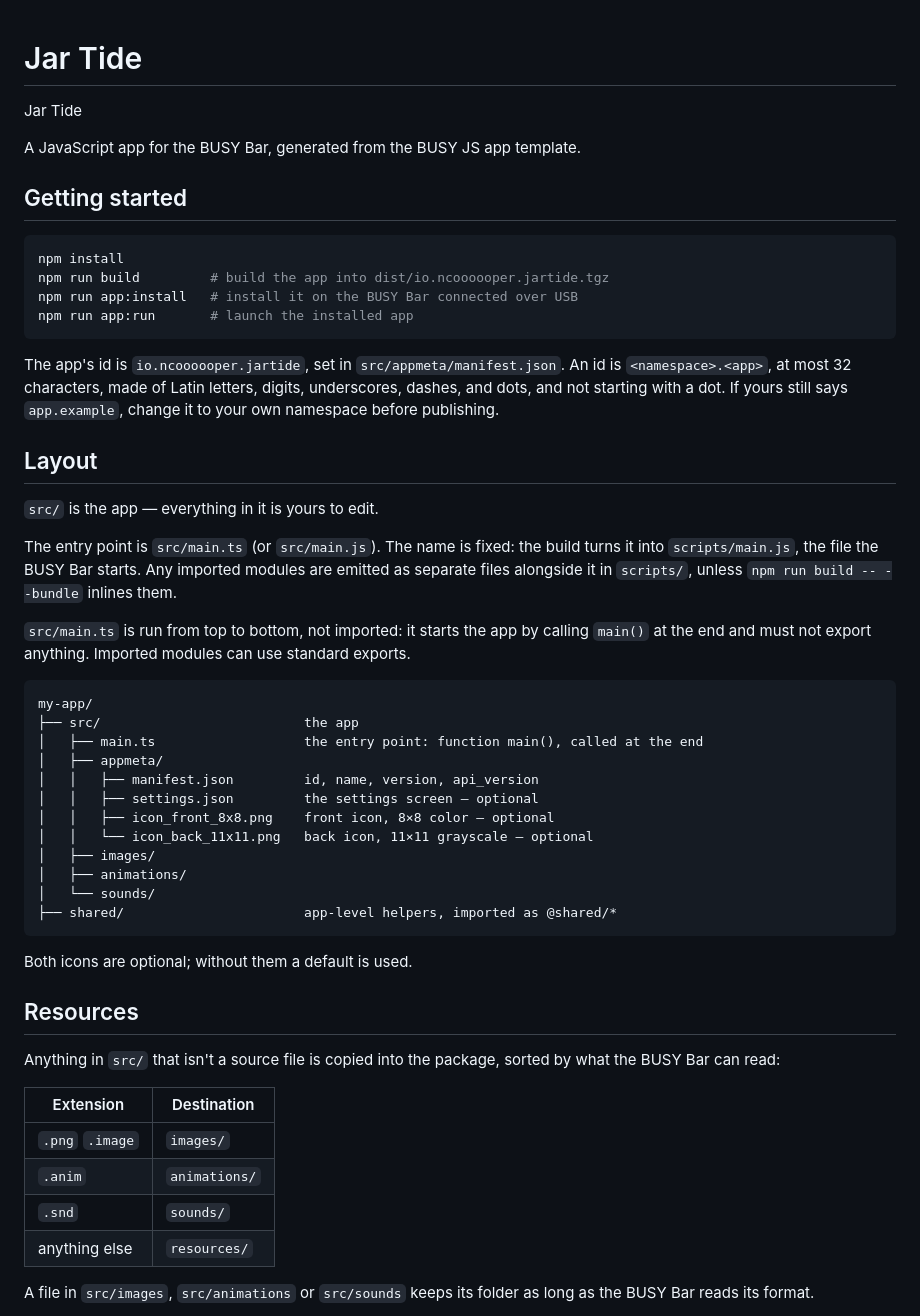
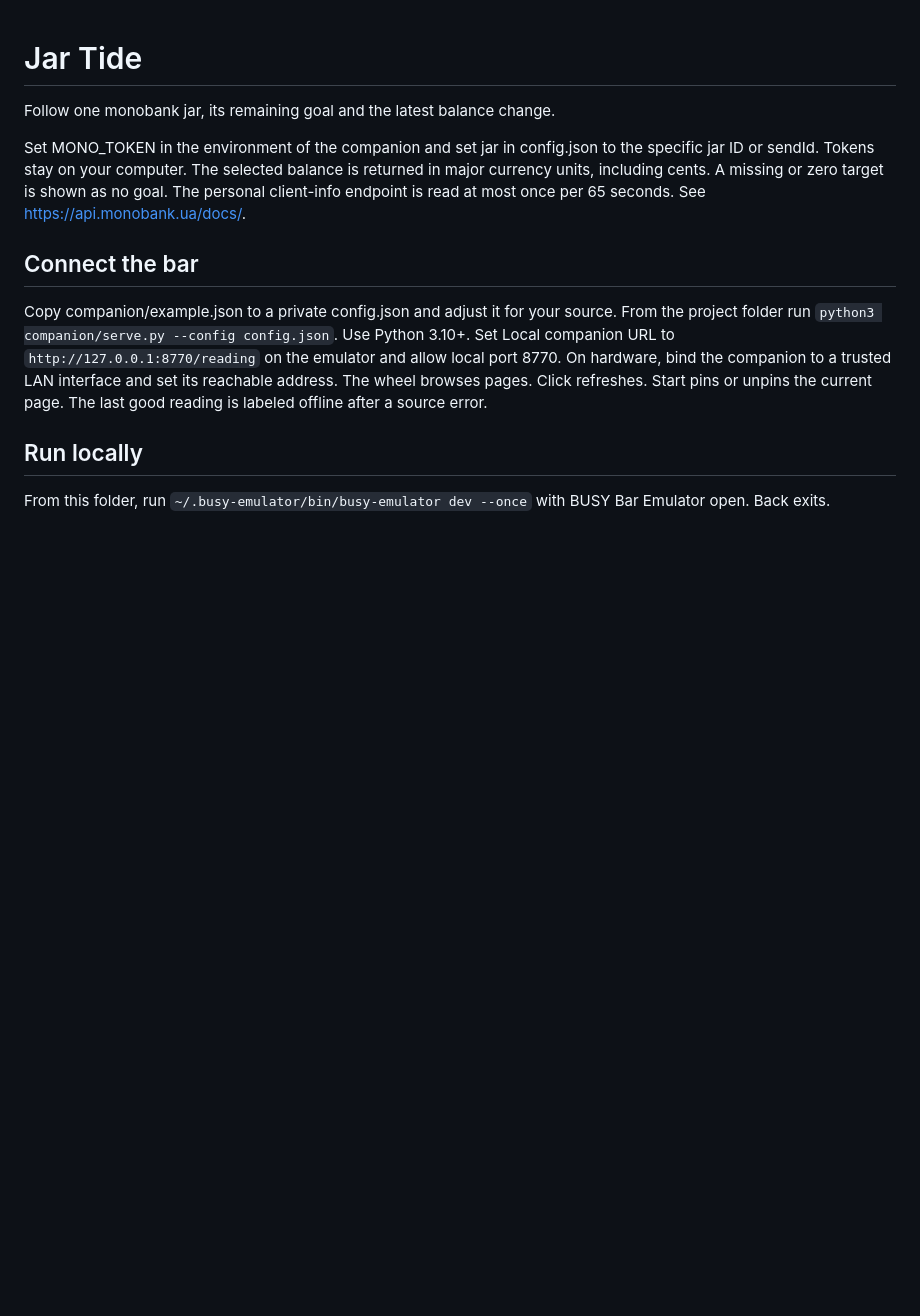
Before and after one commit to ncoooooper/busybar-jar-tide, a Markdown page: README.md, the part around one of its changes. GitHub-like rendering; blank space fills up the shorter version.

Commit message:
Ship tested instrument, local companion and firmware recordings

````diff
--- a/README.md
+++ b/README.md
@@ -1,55 +1,14 @@
 # Jar Tide
 
-Jar Tide
+Follow one monobank jar, its remaining goal and the latest balance change.
 
-A JavaScript app for the BUSY Bar, generated from the BUSY JS app template.
+Set MONO_TOKEN in the environment of the companion and set jar in config.json to the specific jar ID or sendId. Tokens stay on your computer. The selected balance is returned in major currency units, including cents. A missing or zero target is shown as no goal. The personal client-info endpoint is read at most once per 65 seconds. See https://api.monobank.ua/docs/.
 
-## Getting started
+## Connect the bar
 
-```sh
-npm install
-npm run build         # build the app into dist/io.ncoooooper.jartide.tgz
-npm run app:install   # install it on the BUSY Bar connected over USB
-npm run app:run       # launch the installed app
-```
+Copy companion/example.json to a private config.json and adjust it for your source. From the project folder run `python3 companion/serve.py --config config.json`. Use Python 3.10+. Set Local companion URL to `http://127.0.0.1:8770/reading` on the emulator and allow local port 8770. On hardware, bind the companion to a trusted LAN interface and set its reachable address. The wheel browses pages. Click refreshes. Start pins or unpins the current page. The last good reading is labeled offline after a source error.
 
-The app's id is `io.ncoooooper.jartide`, set in `src/appmeta/manifest.json`. An id is `<namespace>.<app>`, at most 32 characters, made of Latin letters, digits, underscores, dashes, and dots, and not starting with a dot. If yours still says `app.example`, change it to your own namespace before publishing.
+## Run locally
 
-## Layout
+From this folder, run `~/.busy-emulator/bin/busy-emulator dev --once` with BUSY Bar Emulator open. Back exits.
 
-`src/` is the app — everything in it is yours to edit.
-
-The entry point is `src/main.ts` (or `src/main.js`). The name is fixed: the build turns it into `scripts/main.js`, the file the BUSY Bar starts. Any imported modules are emitted as separate files alongside it in `scripts/`, unless `npm run build -- --bundle` inlines them.
-
-`src/main.ts` is run from top to bottom, not imported: it starts the app by calling `main()` at the end and must not export anything. Imported modules can use standard exports.
-
-```
-my-app/
-├── src/                          the app
-│   ├── main.ts                   the entry point: function main(), called at the end
-│   ├── appmeta/
-│   │   ├── manifest.json         id, name, version, api_version
-│   │   ├── settings.json         the settings screen — optional
-│   │   ├── icon_front_8x8.png    front icon, 8×8 color — optional
-│   │   └── icon_back_11x11.png   back icon, 11×11 grayscale — optional
-│   ├── images/
-│   ├── animations/
-│   └── sounds/
-├── shared/                       app-level helpers, imported as @shared/*
-```
-
-Both icons are optional; without them a default is used.
-
-## Resources
-
-Anything in `src/` that isn't a source file is copied into the package, sorted by what the BUSY Bar can read:
-
-| Extension | Destination |
-| --- | --- |
-| `.png` `.image` | `images/` |
-| `.anim` | `animations/` |
-| `.snd` | `sounds/` |
-| anything else | `resources/` |
-
-A file in `src/images`, `src/animations` or `src/sounds` keeps its folder as long as the BUSY Bar reads its format.
-
````
Also changed, not shown: other parts of README.md (+1 -85 lines), EMULATOR-QA.md (added, +7 -0 lines), screenshots/back-1.png (added), screenshots/back-1@3x.png (added), screenshots/front-1.png (added), screenshots/front-1@8x.png (added), 14 other files.
